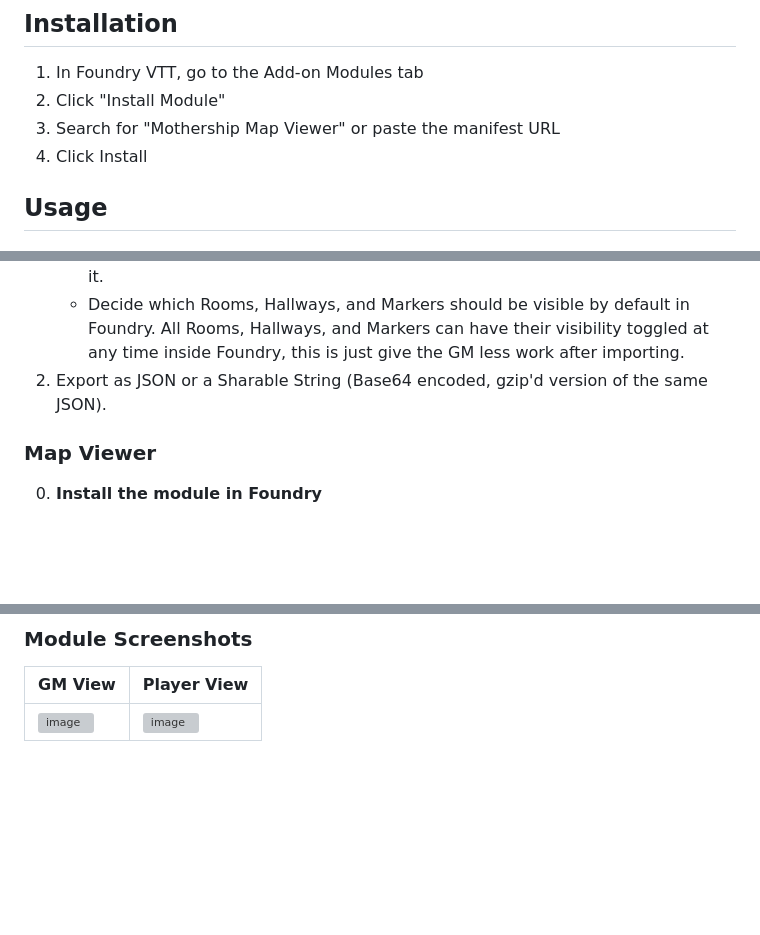
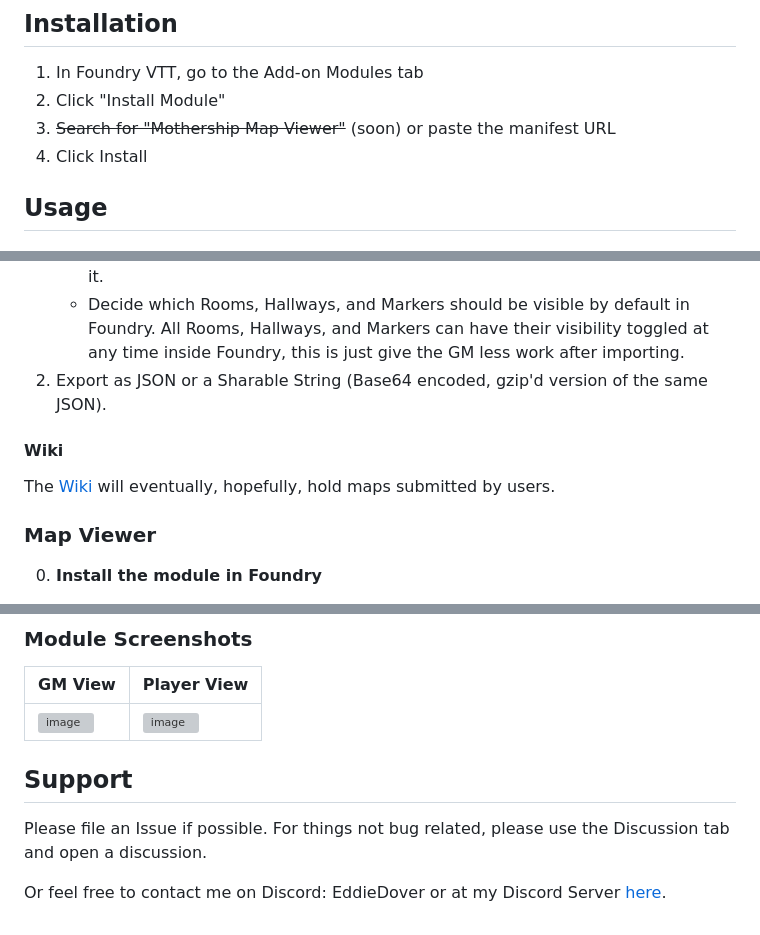
Before and after one commit to EddieDover/mothership-map-viewer, a Markdown page: README.md, 3 parts joined by grey strips. GitHub-like rendering; blank space fills up the shorter version; grey boxes are pictures that could not be loaded.

Commit message:
Revise README for installation and support details
Updated installation instructions and added support section.

```diff
--- a/README.md
+++ b/README.md
@@ -125,7 +125,7 @@ A Foundry VTT module for displaying and managing maps created with the Mothershi
 
 1. In Foundry VTT, go to the Add-on Modules tab
 2. Click "Install Module"
-3. Search for "Mothership Map Viewer" or paste the manifest URL
+3. <s>Search for "Mothership Map Viewer"</s> (soon) or paste the manifest URL
 4. Click Install
 
 ## Usage
@@ -138,6 +138,10 @@ A Foundry VTT module for displaying and managing maps created with the Mothershi
    - Place Markers in rooms to represent terminals, npcs, hazards, etc. If you'd like a custom marker added, file an Issue and we'll see if I can figure out how to draw it.
    - Decide which Rooms, Hallways, and Markers should be visible by default in Foundry. All Rooms, Hallways, and Markers can have their visibility toggled at any time inside Foundry, this is just give the GM less work after importing.
 2. Export as JSON or a Sharable String (Base64 encoded, gzip'd version of the same JSON).
+
+#### Wiki
+
+The [Wiki](https://www.github.com/eddiedover/mothership-map-viewer/wiki) will eventually, hopefully, hold maps submitted by users.
 
 ### Map Viewer
 
@@ -167,3 +171,9 @@ A Foundry VTT module for displaying and managing maps created with the Mothershi
 | GM View | Player View |
 | --- | --- |
 | <img width="1363" height="1055" alt="image" src="https://github.com/user-attachments/assets/dcab0f95-3152-401c-a201-e2205c2b1a5a" /> | <img width="1013" height="908" alt="image" src="https://github.com/user-attachments/assets/22c047cd-fc66-4974-b9ae-3e7c31494ba9" /> |
+
+## Support
+
+Please file an Issue if possible. For things not bug related, please use the Discussion tab and open a discussion.
+
+Or feel free to contact me on Discord: EddieDover or at my Discord Server [here](https://discord.gg/hshfZA73fG).
```
